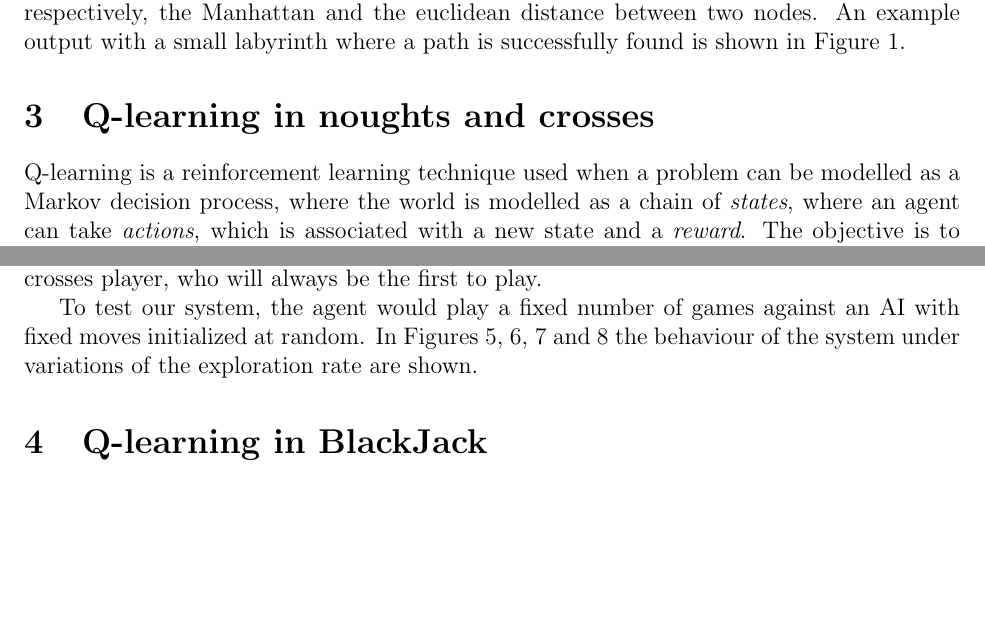
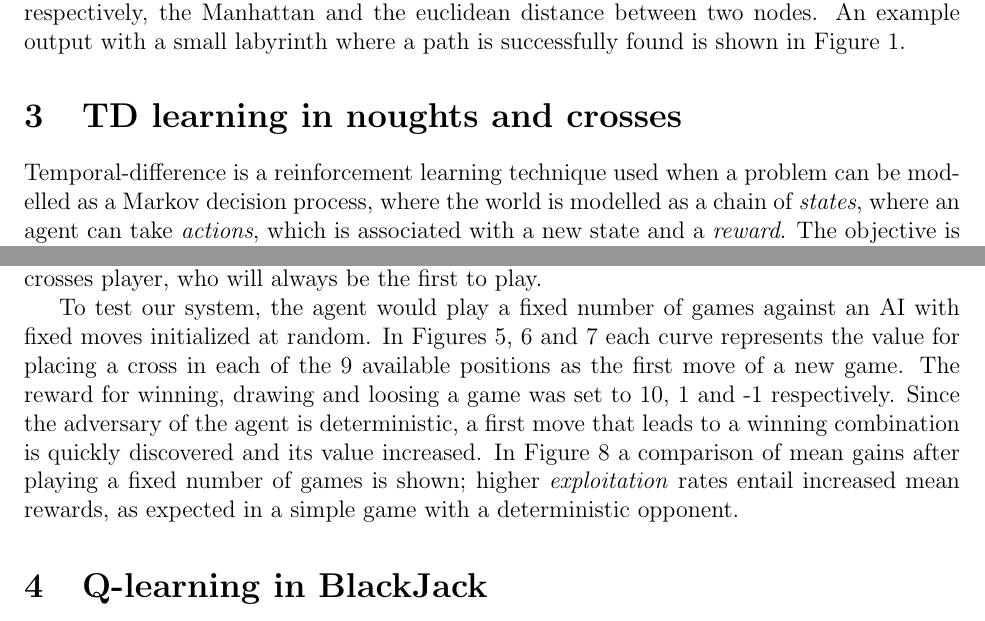
Before and after one commit to Era-Dorta/bath-cag2, a LaTeX document (t3_report/t3_Reinforcement_Learning.tex): two parts of pages 1 and 3 of 4, joined at a grey line, cut so that both start at the same text, the shorter picture padded with empty space. Compiled offline with pdfLaTeX.

Commit message:
Improved last paragraph in noughts and crosses, t3 report

```diff
--- a/t3_report/t3_Reinforcement_Learning.tex
+++ b/t3_report/t3_Reinforcement_Learning.tex
@@ -79,9 +79,9 @@ As stated in the previous paragraph, in our case, graph.cost() and heuristic() r
 \end{minipage}
 \end{figure}
 
-\section{Q-learning in noughts and crosses}
+\section{TD learning in noughts and crosses}
 
-Q-learning is a reinforcement learning technique used when a problem can be modelled as a Markov decision process, where the world is modelled as a chain of \emph{states}, where an agent can take \emph{actions}, which is associated with a new state and a \emph{reward}.
+Temporal-difference is a reinforcement learning technique used when a problem can be modelled as a Markov decision process, where the world is modelled as a chain of \emph{states}, where an agent can take \emph{actions}, which is associated with a new state and a \emph{reward}.
 The objective is to maximize the rewards that the agents gets, and by doing so taking the optimal actions in that given world.
 However, since the system is an online learner, there is a trade-off between \emph{exploitation}, where the agent takes the actions that lead to the highest expected reward, and \emph{exploration}, where the agent takes different actions to gain more information of unexplored states.
 
@@ -97,7 +97,10 @@ In the implementation the state space will be modelled in a tree as shown in Fig
 On the root of the tree, we have empty board, the children are the 9 possible plays for the crosses player, who will always be the first to play.
 
 To test our system, the agent would play a fixed number of games against an AI with fixed moves initialized at random.
-In Figures \ref{fig:ttt_eps_0_2}, \ref{fig:ttt_eps_0_4}, \ref{fig:ttt_eps_0_6} and \ref{fig:tttExpectedGain} the behaviour of the system under variations of the exploration rate are shown.
+In Figures \ref{fig:ttt_eps_0_2}, \ref{fig:ttt_eps_0_4} and \ref{fig:ttt_eps_0_6} each curve represents the value for placing a cross in each of the 9 available positions as the first move of a new game.
+The reward for winning, drawing and loosing a game was set to 10, 1 and -1 respectively.
+Since the adversary of the agent is deterministic, a first move that leads to a winning combination is quickly discovered and its value increased.
+In Figure \ref{fig:tttExpectedGain} a comparison of mean gains after playing a fixed number of games is shown; higher \emph{exploitation} rates entail increased mean rewards, as expected in a simple game with a deterministic opponent.
 
 \begin{figure}[htbp!]
 \centering
```
Also changed, not shown: t3_report/t3_Reinforcement_Learning.pdf.
